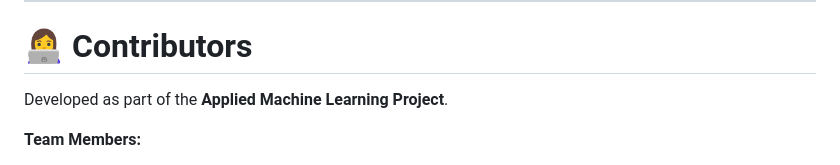
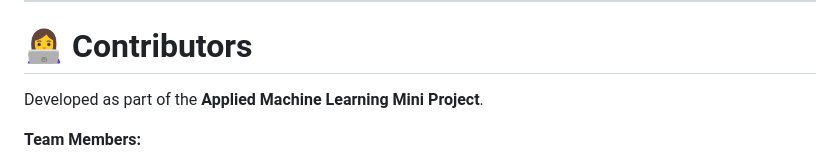
Before and after one commit to Varbz-arch/APPLIED-MACHINE-LEARNING-MINI-PROJECT, a Markdown page: README.md, the part around the change. GitHub-like rendering.

Commit message:
Update project title to 'Applied Machine Learning Mini Project'

```diff
--- a/README.md
+++ b/README.md
@@ -425,7 +425,7 @@ Healthcare Suggestions
 
 # 👩‍💻 Contributors
 
-Developed as part of the **Applied Machine Learning Project**.
+Developed as part of the **Applied Machine Learning Mini Project**.
 
 **Team Members:**
 
```
